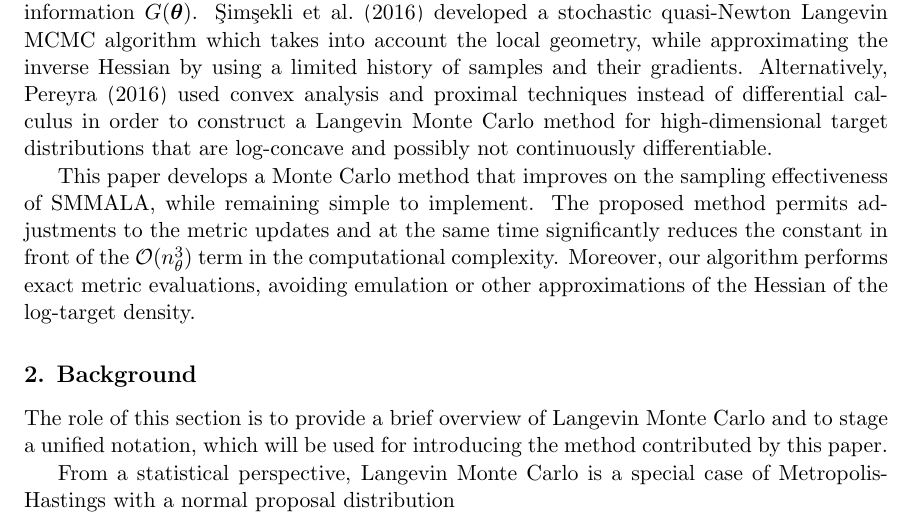
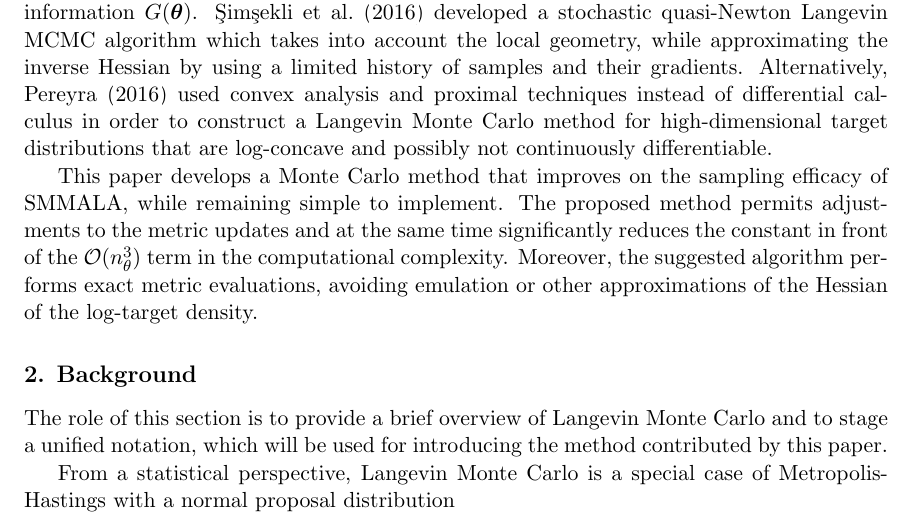
Before and after one commit to eford/pap_for__man, a LaTeX paper (papamarkou2016.tex): part of page 3 of 27, cut so that both start at the same text. Compiled offline with pdfLaTeX.

Commit message:
Tiny tweak in end of intro

```diff
--- a/papamarkou2016.tex
+++ b/papamarkou2016.tex
@@ -138,8 +141,10 @@ limited history of samples and their gradients. Alternatively, \cite{per__prox}
 instead of differential calculus in order to construct a Langevin Monte Carlo method for high-dimensional target
 distributions that are log-concave and possibly not continuously differentiable.
 
-This paper develops a Monte Carlo method that improves on the sampling effectiveness of SMMALA, while remaining simple to implement.  The proposed method permits adjustments to the metric updates and at the same time significantly reduces the constant in front of the $\mathcal{O}(n_\theta^3)$ term in the computational complexity. Moreover, our algorithm performs exact metric evaluations, avoiding emulation or other
-approximations of the Hessian of the log-target density.
+This paper develops a Monte Carlo method that improves on the sampling efficacy of SMMALA, while remaining simple to
+implement. The proposed method permits adjustments to the metric updates and at the same time significantly reduces the
+constant in front of the $\mathcal{O}(n_\theta^3)$ term in the computational complexity. Moreover, the suggested algorithm
+performs exact metric evaluations, avoiding emulation or other approximations of the Hessian of the log-target density.
 
 \section{Background}
 
```
Also changed, not shown: papamarkou2016.tex (7 more changed lines).
